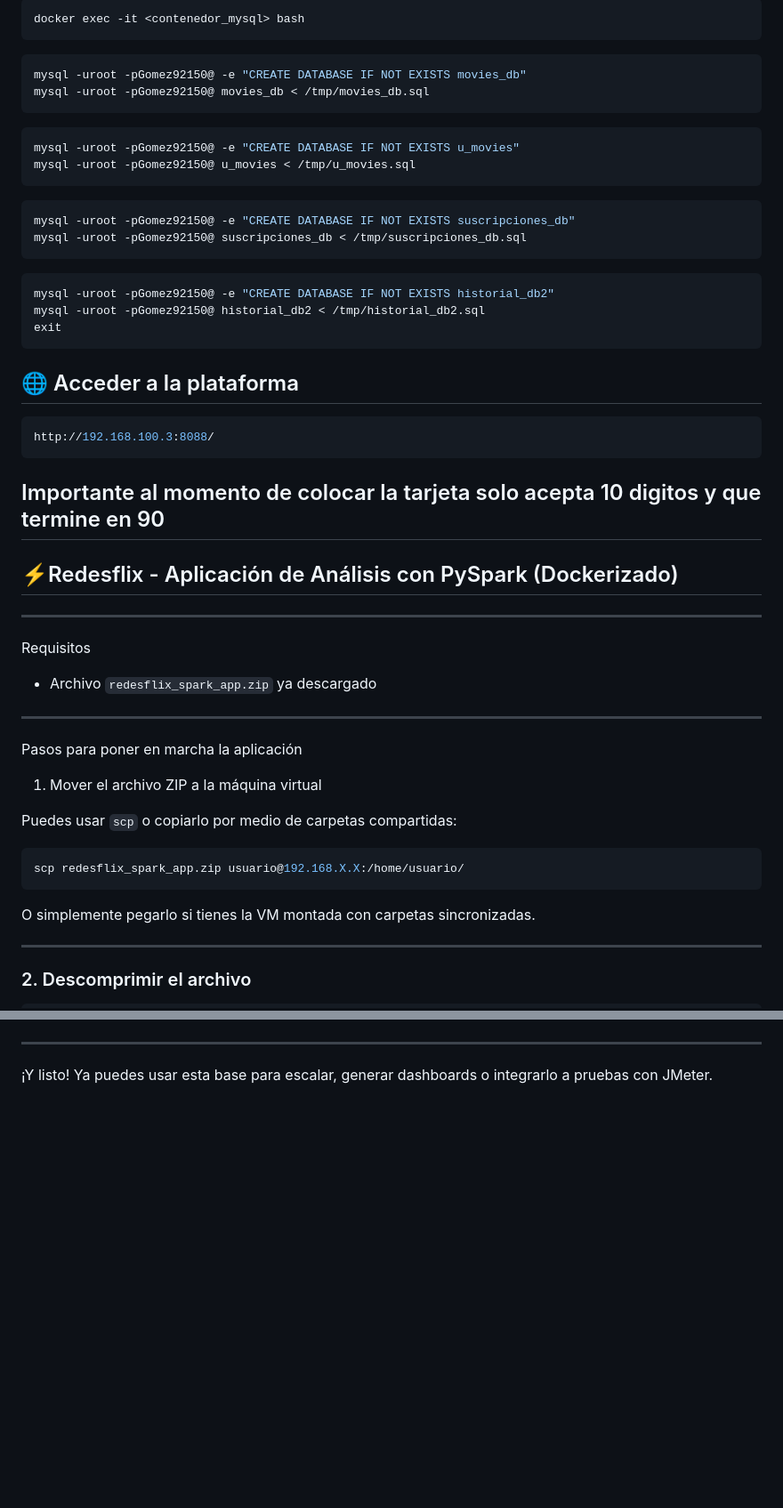
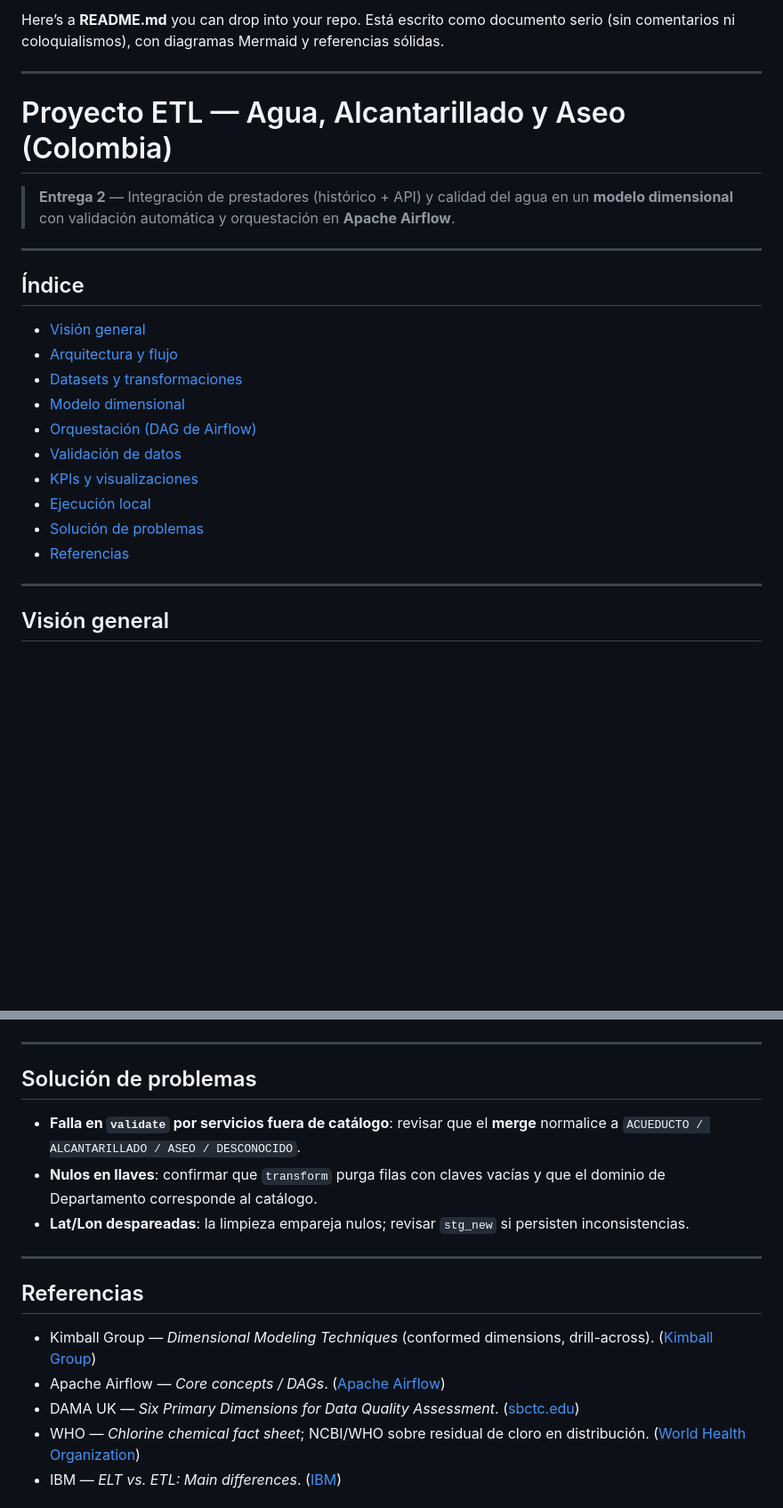
Before and after one commit to EstebanCG2006/Redesflix, a Markdown page: README.md, 2 parts joined by grey strips. Shown: that part at 89% size. GitHub-like rendering; blank space fills up the shorter version.

````diff
--- a/README.md
+++ b/README.md
@@ -68,52 +1,27 @@ docker cp /vagrant/Databases/historial_db2.sql <contenedor_mysql>:/tmp/historial
-```bash
-docker exec -it <contenedor_mysql> bash
-```
-```bash
-mysql -uroot -pGomez92150@ -e "CREATE DATABASE IF NOT EXISTS movies_db"
-mysql -uroot -pGomez92150@ movies_db < /tmp/movies_db.sql
-```
-```bash
-mysql -uroot -pGomez92150@ -e "CREATE DATABASE IF NOT EXISTS u_movies"
-mysql -uroot -pGomez92150@ u_movies < /tmp/u_movies.sql
-```
-```bash
-mysql -uroot -pGomez92150@ -e "CREATE DATABASE IF NOT EXISTS suscripciones_db"
-mysql -uroot -pGomez92150@ suscripciones_db < /tmp/suscripciones_db.sql
-```
-```bash
-mysql -uroot -pGomez92150@ -e "CREATE DATABASE IF NOT EXISTS historial_db2"
-mysql -uroot -pGomez92150@ historial_db2 < /tmp/historial_db2.sql
-exit
-```
-## 🌐 Acceder a la plataforma
-```bash
-http://192.168.100.3:8088/
-```
-Importante al momento de colocar la tarjeta solo acepta 10 digitos y que termine en 90
---------------
-## ⚡Redesflix - Aplicación de Análisis con PySpark (Dockerizado)
+Here’s a **README.md** you can drop into your repo. Está escrito como documento serio (sin comentarios ni coloquialismos), con diagramas Mermaid y referencias sólidas.
 
 ---
 
- Requisitos
+# Proyecto ETL — Agua, Alcantarillado y Aseo (Colombia)
 
-- Archivo `redesflix_spark_app.zip` ya descargado
+> **Entrega 2** — Integración de prestadores (histórico + API) y calidad del agua en un **modelo dimensional** con validación automática y orquestación en **Apache Airflow**.
 
 ---
 
-Pasos para poner en marcha la aplicación
+## Índice
 
- 1. Mover el archivo ZIP a la máquina virtual
-
-Puedes usar `scp` o copiarlo por medio de carpetas compartidas:
-
-```bash
-scp redesflix_spark_app.zip usuario@192.168.X.X:/home/usuario/
-```
-
-O simplemente pegarlo si tienes la VM montada con carpetas sincronizadas.
+* [Visión general](#visión-general)
+* [Arquitectura y flujo](#arquitectura-y-flujo)
+* [Datasets y transformaciones](#datasets-y-transformaciones)
+* [Modelo dimensional](#modelo-dimensional)
+* [Orquestación (DAG de Airflow)](#orquestación-dag-de-airflow)
+* [Validación de datos](#validación-de-datos)
+* [KPIs y visualizaciones](#kpis-y-visualizaciones)
+* [Ejecución local](#ejecución-local)
+* [Solución de problemas](#solución-de-problemas)
+* [Referencias](#referencias)
 
 ---
 
-### 2. Descomprimir el archivo
+## Visión general
 
@@ -178,4 +242,19 @@ Luego revisa la carpeta `resultados/` que se habrá creado en tu VM.
 
 ---
 
-¡Y listo! Ya puedes usar esta base para escalar, generar dashboards o integrarlo a pruebas con JMeter.
+## Solución de problemas
+
+* **Falla en `validate` por servicios fuera de catálogo**: revisar que el **merge** normalice a `ACUEDUCTO / ALCANTARILLADO / ASEO / DESCONOCIDO`.
+* **Nulos en llaves**: confirmar que `transform` purga filas con claves vacías y que el dominio de Departamento corresponde al catálogo.
+* **Lat/Lon despareadas**: la limpieza empareja nulos; revisar `stg_new` si persisten inconsistencias.
+
+---
+
+## Referencias
+
+* Kimball Group — *Dimensional Modeling Techniques* (conformed dimensions, drill-across). ([Kimball Group][1])
+* Apache Airflow — *Core concepts / DAGs*. ([Apache Airflow][2])
+* DAMA UK — *Six Primary Dimensions for Data Quality Assessment*. ([sbctc.edu][6])
+* WHO — *Chlorine chemical fact sheet*; NCBI/WHO sobre residual de cloro en distribución. ([World Health Organization][4])
+* IBM — *ELT vs. ETL: Main differences*. ([IBM][3])
+
````
Also changed, not shown: other parts of README.md (+200 -101 lines).
